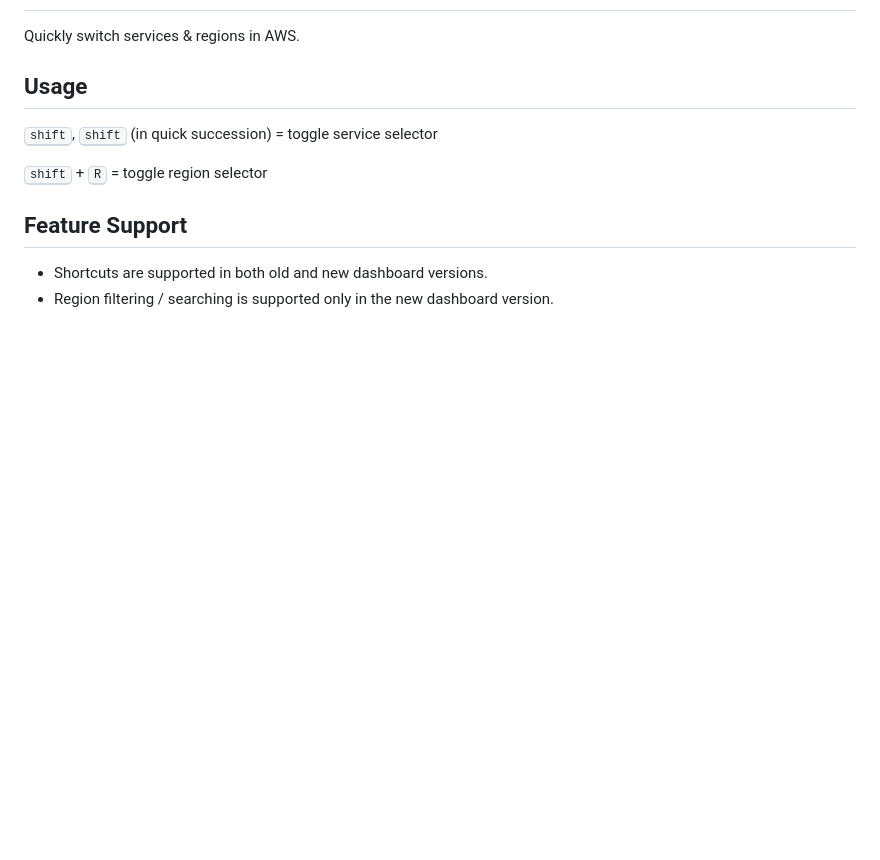
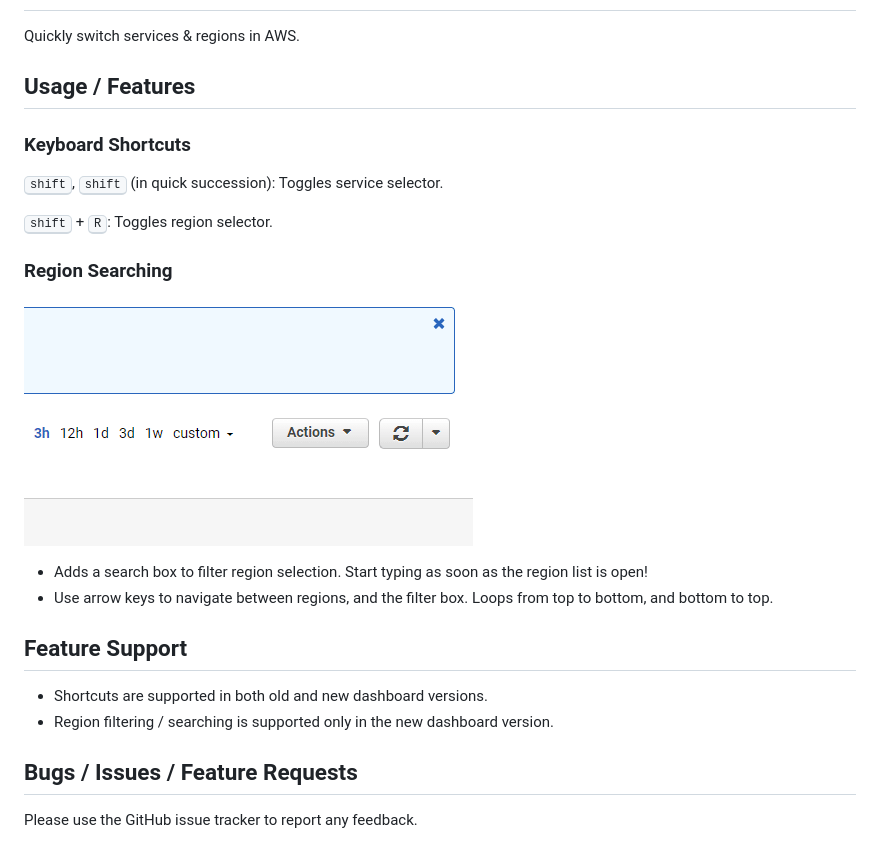
Before and after one commit to Nessworthy/chrome-extension-aws-quicksearch, a Markdown page: README.md, the part around the change. Drawn GitHub-style; pictures changed too: features/region-quick-search.gif (added); blank space fills up the shorter version.

Commit message:
Expand more on features in the readme, add an example gif for region filtering

```diff
--- a/README.md
+++ b/README.md
@@ -2,13 +2,26 @@
 
 Quickly switch services & regions in AWS.
 
-## Usage
+## Usage / Features
 
-<kbd>shift</kbd>, <kbd>shift</kbd> (in quick succession) = toggle service selector
+### Keyboard Shortcuts
 
-<kbd>shift</kbd> + <kbd>R</kbd> = toggle region selector
+<kbd>shift</kbd>, <kbd>shift</kbd> (in quick succession): Toggles service selector.
+
+<kbd>shift</kbd> + <kbd>R</kbd>: Toggles region selector.
+
+### Region Searching
+
+![Region Quick Searching](features/region-quick-search.gif)
+
+* Adds a search box to filter region selection. Start typing as soon as the region list is open!
+* Use arrow keys to navigate between regions, and the filter box. Loops from top to bottom, and bottom to top.
 
 ## Feature Support
 
 * Shortcuts are supported in both old and new dashboard versions.
 * Region filtering / searching is supported only in the new dashboard version.
+
+## Bugs / Issues / Feature Requests
+
+Please use the GitHub issue tracker to report any feedback.
```
